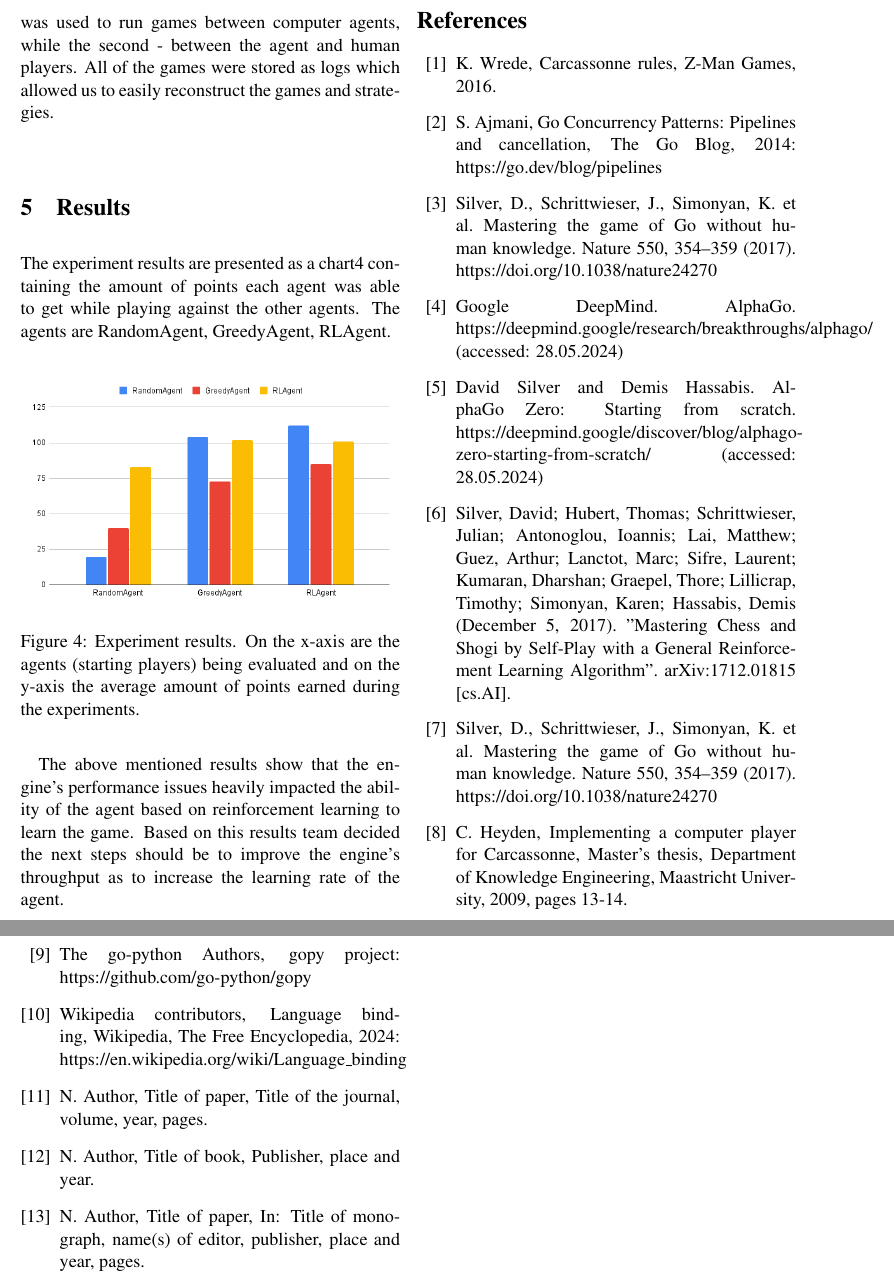
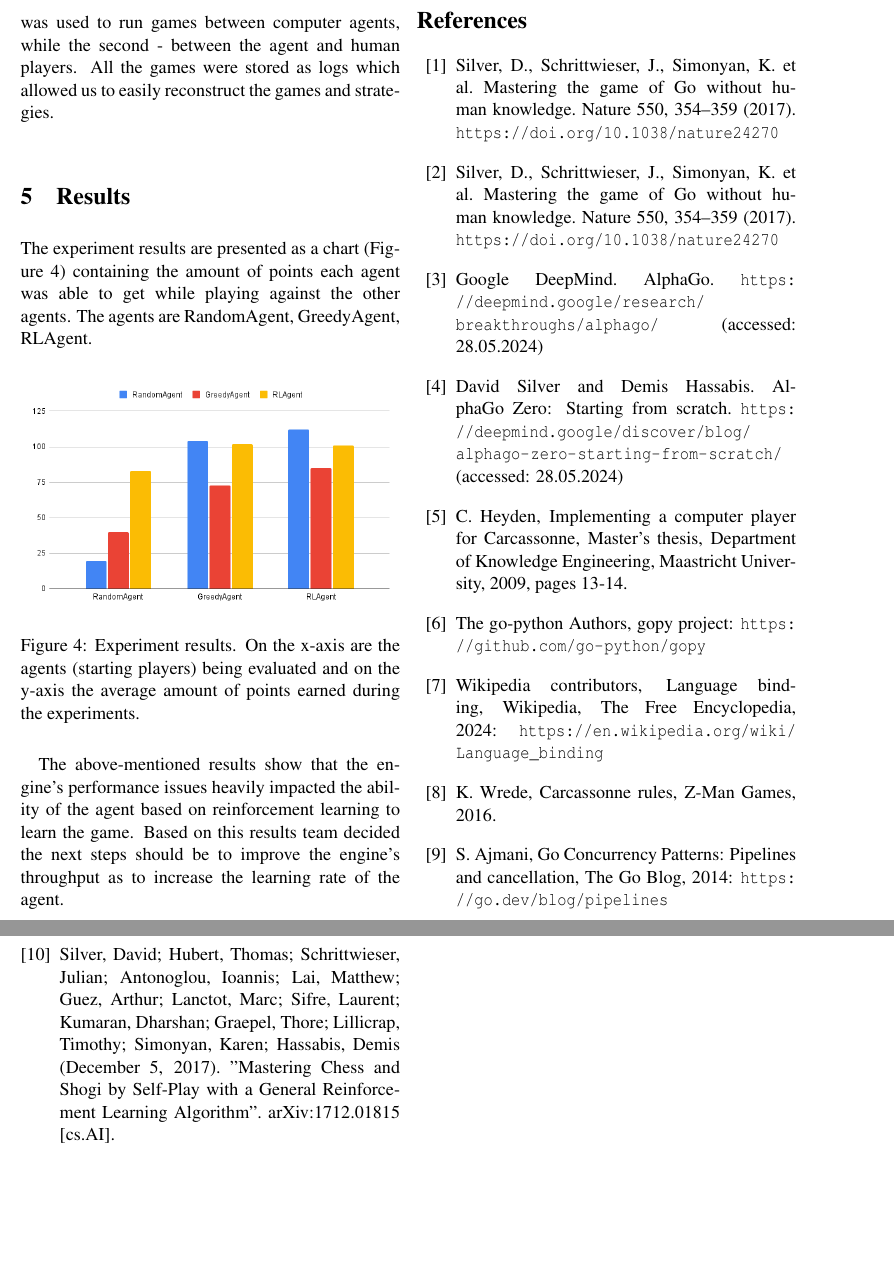
Before and after one commit to YetAnotherSpieskowcy/Carcassonne-Documentation, a LaTeX paper (main.tex, which reads sections/experiment.tex, sections/results.tex): two parts of pages 8 and 9 of 9, joined at a grey line, cut so that both start at the same text, the shorter picture padded with empty space. Compiled offline with pdfLaTeX.

Commit message:
Grammar and spelling fixes (#22)

```diff
--- a/main.tex
+++ b/main.tex
@@ -2,6 +2,7 @@
 \usepackage{authblk}
 \usepackage{pslatex, graphicx, amssymb, amsmath}
 \usepackage{tikz}
+\usepackage[hidelinks]{hyperref}
 %%%% Redefine abstract environment
 \def\abstract{
 \typeout{Abstract}
@@ -39,27 +40,17 @@
 \input{sections/results.tex}
 
 \begin{thebibliography}{00}
-\bibitem{CarcassoneRules}
-K. Wrede, Carcassonne rules, Z-Man Games, 2016.
-% https://images.zmangames.com/filer\_public/d5/20/d5208d61-8583-478b-a06d-b49fc9cd7aaa/zm7810\_carcassonne\_rules.pdf
+\bibitem{AlphaGoAlgorithm}
+Silver, D., Schrittwieser, J., Simonyan, K. et al.\ Mastering the game of Go without human knowledge. Nature 550, 354–359 (2017). \url{https://doi.org/10.1038/nature24270}
 
-\bibitem{GolangPipeline}
-S. Ajmani, Go Concurrency Patterns: Pipelines and cancellation, The Go Blog, 2014: https://go.dev/blog/pipelines
-
-\bibitem{AlphaGoAlgorithm}
-Silver, D., Schrittwieser, J., Simonyan, K. et al. Mastering the game of Go without human knowledge. Nature 550, 354–359 (2017). https://doi.org/10.1038/nature24270
+\bibitem{AlphaGoZero}
+Silver, D., Schrittwieser, J., Simonyan, K. et al. Mastering the game of Go without human knowledge. Nature 550, 354–359 (2017). \url{https://doi.org/10.1038/nature24270}
 
 \bibitem{AlphaGoBlog}
-Google DeepMind. AlphaGo. https://deepmind.google/research/breakthroughs/alphago/ (accessed: 28.05.2024)
+Google DeepMind. AlphaGo. \url{https://deepmind.google/research/breakthroughs/alphago/} (accessed: 28.05.2024)
 
 \bibitem{AlphaGoZeroBlog}
-David Silver and Demis Hassabis. Alpha{G}o {Z}ero: {S}tarting from scratch. https://deepmind.google/discover/blog/alphago-zero-starting-from-scratch/ (accessed: 28.05.2024)
-
-\bibitem{AlphaZero}
- Silver, David; Hubert, Thomas; Schrittwieser, Julian; Antonoglou, Ioannis; Lai, Matthew; Guez, Arthur; Lanctot, Marc; Sifre, Laurent; Kumaran, Dharshan; Graepel, Thore; Lillicrap, Timothy; Simonyan, Karen; Hassabis, Demis (December 5, 2017). "Mastering Chess and Shogi by Self-Play with a General Reinforcement Learning Algorithm". arXiv:1712.01815 [cs.AI].
-
-\bibitem{AlphaGoZero}
-Silver, D., Schrittwieser, J., Simonyan, K. et al. Mastering the game of Go without human knowledge. Nature 550, 354–359 (2017). https://doi.org/10.1038/nature24270
+David Silver and Demis Hassabis. Alpha{G}o {Z}ero: {S}tarting from scratch. \url{https://deepmind.google/discover/blog/alphago-zero-starting-from-scratch/} (accessed: 28.05.2024)
 
 \bibitem{MasterThesisCarcassonne}
 C. Heyden, Implementing a computer player for Carcassonne, Master's thesis, Department of Knowledge Engineering, Maastricht University, 2009,
@@ -67,19 +58,20 @@ pages 13-14.
 % https://project.dke.maastrichtuniversity.nl/games/files/msc/MasterThesisCarcassonne.pdf
 
 \bibitem{gopy}
-The go-python Authors, gopy project: https://github.com/go-python/gopy
+The go-python Authors, gopy project: \url{https://github.com/go-python/gopy}
 
 \bibitem{LanguageBindings}
 Wikipedia contributors, Language binding, Wikipedia, The Free Encyclopedia, 2024:
-https://en.wikipedia.org/wiki/Language\_binding
+\url{https://en.wikipedia.org/wiki/Language\_binding}
 
-\bibitem{samplejournal}
-N. Author, Title of paper, Title of the journal, volume, year,
-pages.
-\bibitem{samplebook}
-N. Author, Title of book, Publisher, place and
-year.
-\bibitem{samplechapter}
-N. Author, Title of paper, In: Title of monograph, name(s) of editor, publisher, place and year, pages.
+\bibitem{CarcassoneRules}
+K. Wrede, Carcassonne rules, Z-Man Games, 2016.
+% https://images.zmangames.com/filer\_public/d5/20/d5208d61-8583-478b-a06d-b49fc9cd7aaa/zm7810\_carcassonne\_rules.pdf
+
+\bibitem{GolangPipeline}
+S. Ajmani, Go Concurrency Patterns: Pipelines and cancellation, The Go Blog, 2014: \url{https://go.dev/blog/pipelines}
+
+\bibitem{AlphaZero}
+Silver, David; Hubert, Thomas; Schrittwieser, Julian; Antonoglou, Ioannis; Lai, Matthew; Guez, Arthur; Lanctot, Marc; Sifre, Laurent; Kumaran, Dharshan; Graepel, Thore; Lillicrap, Timothy; Simonyan, Karen; Hassabis, Demis (December 5, 2017). "Mastering Chess and Shogi by Self-Play with a General Reinforcement Learning Algorithm". arXiv:1712.01815 [cs.AI].
 \end{thebibliography}
 \end{document}
--- a/sections/experiment.tex
+++ b/sections/experiment.tex
@@ -7,5 +7,5 @@ both against human and computer random players. The criterion of success was
 measured as an average points scored by the agent.
 During the research, the team conducted a series of simulations and real-time experiments.
 The first method was used to run games between computer agents, while the second
-- between the agent and human players.  All of the games were stored as logs
+- between the agent and human players.  All the games were stored as logs
 which allowed us to easily reconstruct the games and strategies.
--- a/sections/results.tex
+++ b/sections/results.tex
@@ -1,6 +1,6 @@
 \section{Results}
 
-The experiment results are presented as a chart\ref{fig:Results} containing the amount of
+The experiment results are presented as a chart (Figure \ref{fig:Results}) containing the amount of
 points each agent was able to get while playing against the other agents. The agents are
 RandomAgent, GreedyAgent, RLAgent.
 
@@ -10,7 +10,7 @@ RandomAgent, GreedyAgent, RLAgent.
 	\label{fig:Results}
 \end{figure}
 
-The above mentioned results show that the engine's performance issues heavily
+The above-mentioned results show that the engine's performance issues heavily
 impacted the ability of the agent based on reinforcement learning to learn the game.
 Based on this results team decided the next steps should be to improve the engine's
 throughput as to increase the learning rate of the agent.
```
Also changed, not shown: abstract.tex (+1 -1 lines), engine_architecture.tex (+16 -15 lines), sections/agent_architecture.tex (+5 -4 lines), sections/introduction.tex (+1 -1 lines), main.tex (2 more changed lines).
